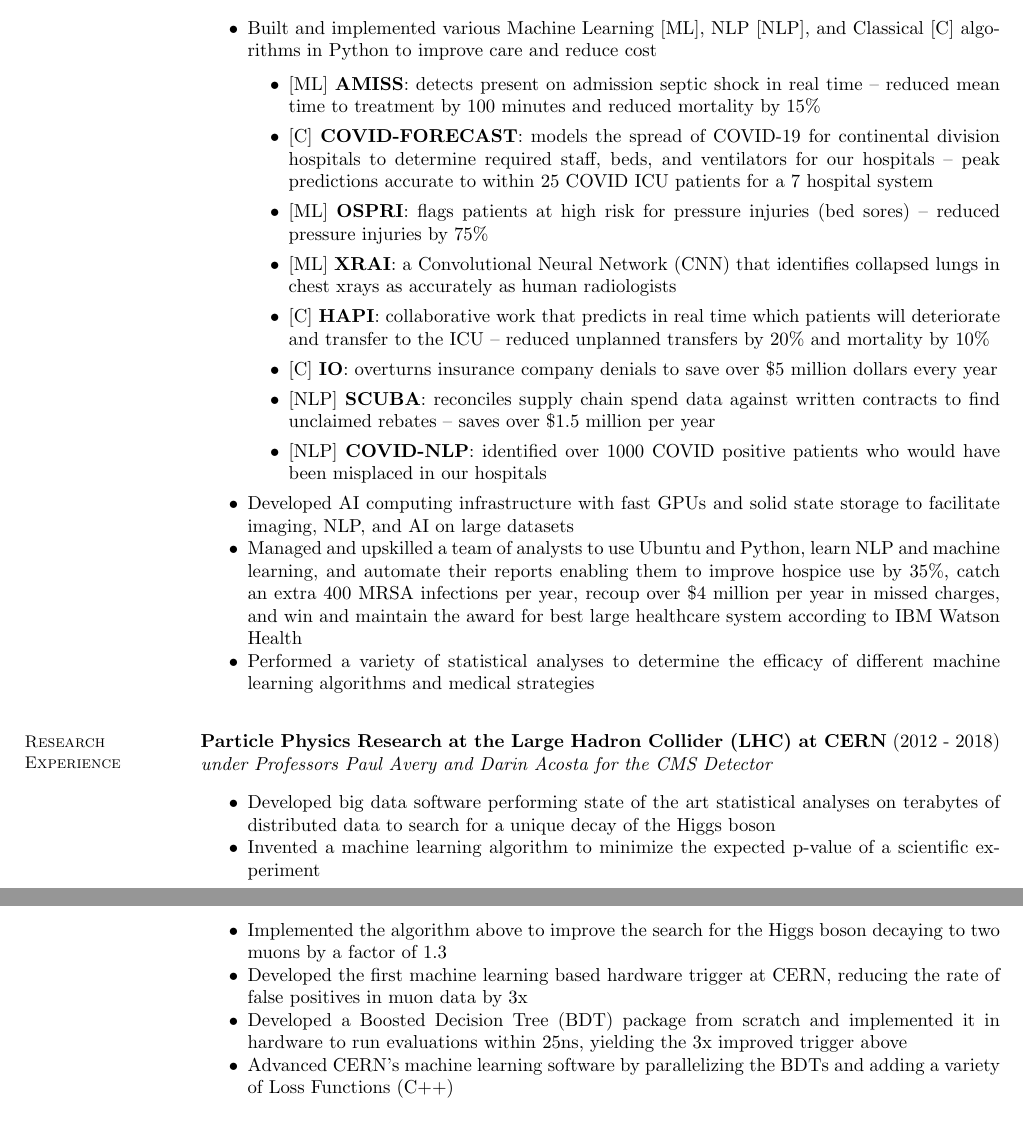
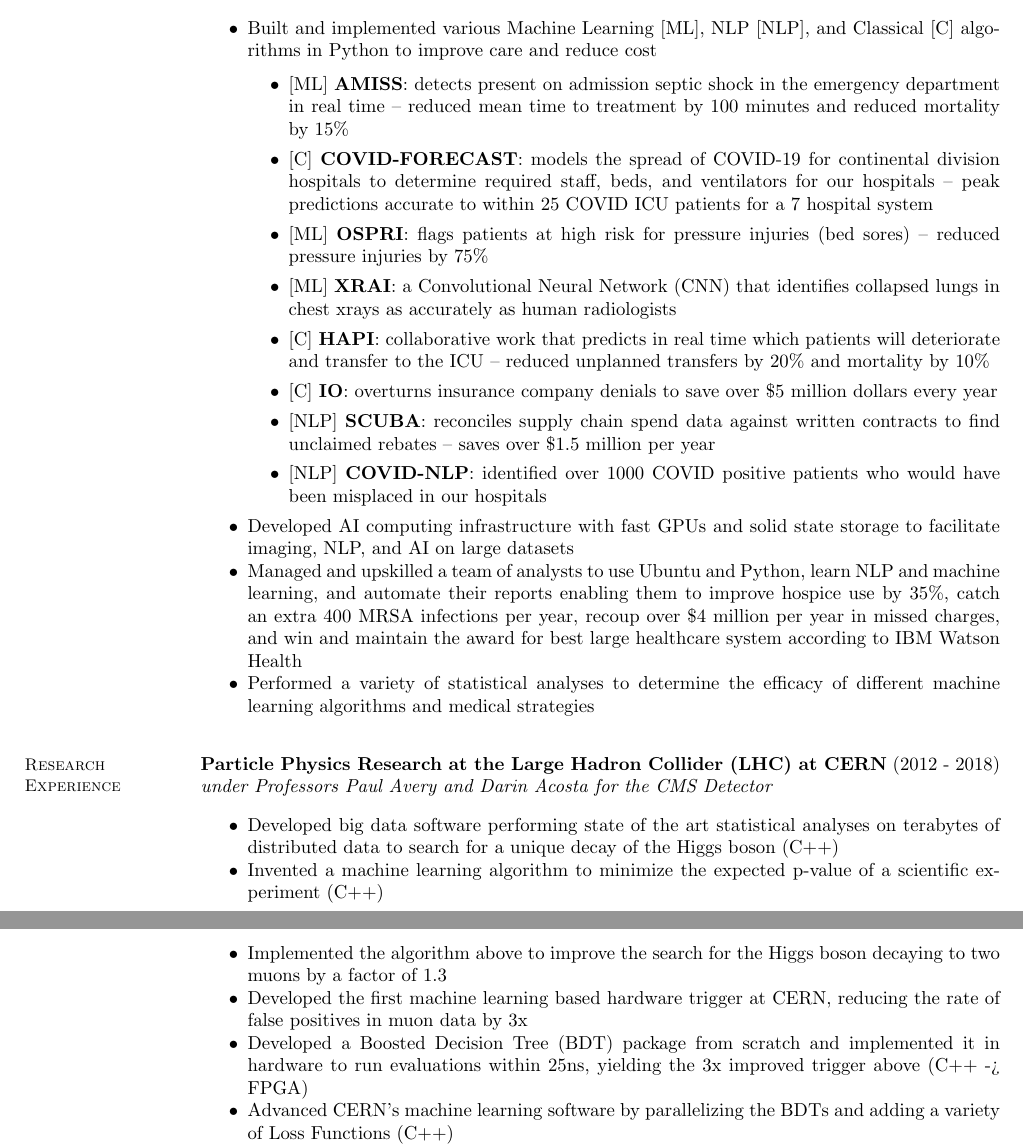
Before and after one commit to acarnes/resume, a LaTeX CV (andrew_carnes_resume-2021-09-22.tex): two parts of pages 1 and 2 of 2, joined at a grey line, cut so that both start at the same text, the shorter picture padded with empty space. Compiled offline with pdfLaTeX.

Commit message:
updating to latest resume

```diff
--- a/andrew_carnes_resume-2021-09-22.tex
+++ b/andrew_carnes_resume-2021-09-22.tex
@@ -37,7 +37,7 @@
         \vspace*{1mm}
             \item Built and implemented various Machine Learning {[ML]}, NLP {[NLP]}, and Classical {[C]} algorithms in Python to improve care and reduce cost
             \begin{itemize}
-                \item {[ML]} {\bf AMISS}: detects present on admission septic shock in real time -- reduced mean time to treatment by 100 minutes and reduced mortality by 15\%
+                \item {[ML]} {\bf AMISS}: detects present on admission septic shock in the emergency department in real time -- reduced mean time to treatment by 100 minutes and reduced mortality by 15\%
                 \item {[C]} {\bf COVID-FORECAST}: models the spread of COVID-19 for continental division hospitals to determine required staff, beds, and ventilators for our hospitals – peak predictions accurate to within 25 COVID ICU patients for a 7 hospital system
                 \item {[ML]} {\bf OSPRI}: flags patients at high risk for pressure injuries (bed sores) -- reduced pressure injuries by 75\%
                 \item {[ML]} {\bf XRAI}: a Convolutional Neural Network (CNN) that identifies collapsed lungs in chest xrays as accurately as human radiologists
@@ -56,12 +56,12 @@
     \textit{under Professors Paul Avery and Darin Acosta for the CMS Detector}
     \begin{stuff}
         \vspace*{1mm}
-                \item Developed big data software performing state of the art statistical analyses on terabytes of distributed data to search for a unique decay of the Higgs boson
-                \item Invented a machine learning algorithm to minimize the expected p-value of a scientific experiment
+                \item Developed big data software performing state of the art statistical analyses on terabytes of distributed data to search for a unique decay of the Higgs boson (C++)
+                \item Invented a machine learning algorithm to minimize the expected p-value of a scientific experiment (C++)
                 \vspace*{16mm}
                 \item Implemented the algorithm above to improve the search for the Higgs boson decaying to two muons by a factor of 1.3
                 \item Developed the first machine learning based hardware trigger at CERN, reducing the rate of false positives in muon data by 3x
-                \item Developed a Boosted Decision Tree (BDT) package from scratch and implemented it in hardware to run evaluations within 25ns, yielding the 3x improved trigger above
+                \item Developed a Boosted Decision Tree (BDT) package from scratch and implemented it in hardware to run evaluations within 25ns, yielding the 3x improved trigger above (C++ -> FPGA)
                 \item Advanced CERN's machine learning software by parallelizing the BDTs and adding a variety of Loss Functions (C++)
                 \item Invited speaker for the LHC's Inter-experimental Machine Learning Forum
                 \item Speaker at the artificial intelligence and computing methods conference, ACAT, in Seattle, Washington (August 2017)
```
Also changed, not shown: andrew_carnes_resume-2021-09-22.pdf.
